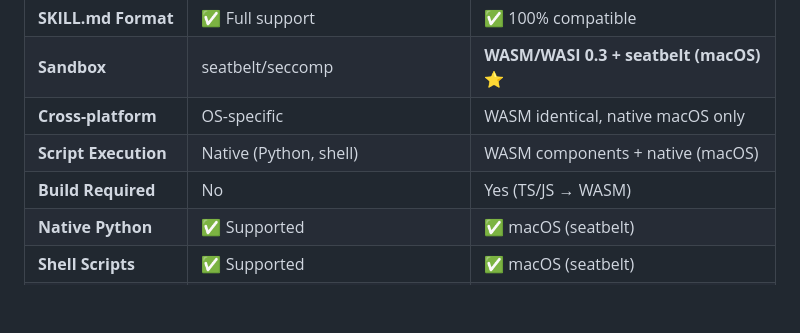
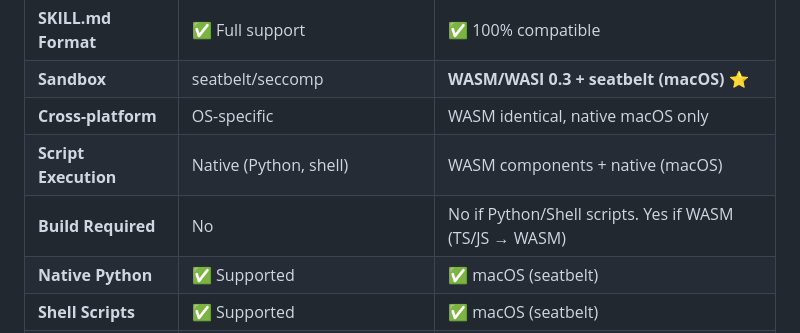
Before and after one commit to Geeksfino/openskills, a Markdown page: README.md, the part around the change. Rendered like a GitHub page; blank space fills up the shorter version.

```diff
--- a/README.md
+++ b/README.md
@@ -255,7 +255,7 @@ This dual approach means you get:
 | **Sandbox** | seatbelt/seccomp | **WASM/WASI 0.3 + seatbelt (macOS)** ⭐ |
 | **Cross-platform** | OS-specific | WASM identical, native macOS only |
 | **Script Execution** | Native (Python, shell) | WASM components + native (macOS) |
-| **Build Required** | No | Yes (TS/JS → WASM) |
+| **Build Required** | No | No if Python/Shell scripts. Yes if WASM (TS/JS → WASM) |
 | **Native Python** | ✅ Supported | ✅ macOS (seatbelt) |
 | **Shell Scripts** | ✅ Supported | ✅ macOS (seatbelt) |
 | **Agent Framework** | Claude Desktop & Claude Agent SDK | **Any framework** ⭐ |
```
Also changed, not shown: README.zh.md (+2 -2 lines).
